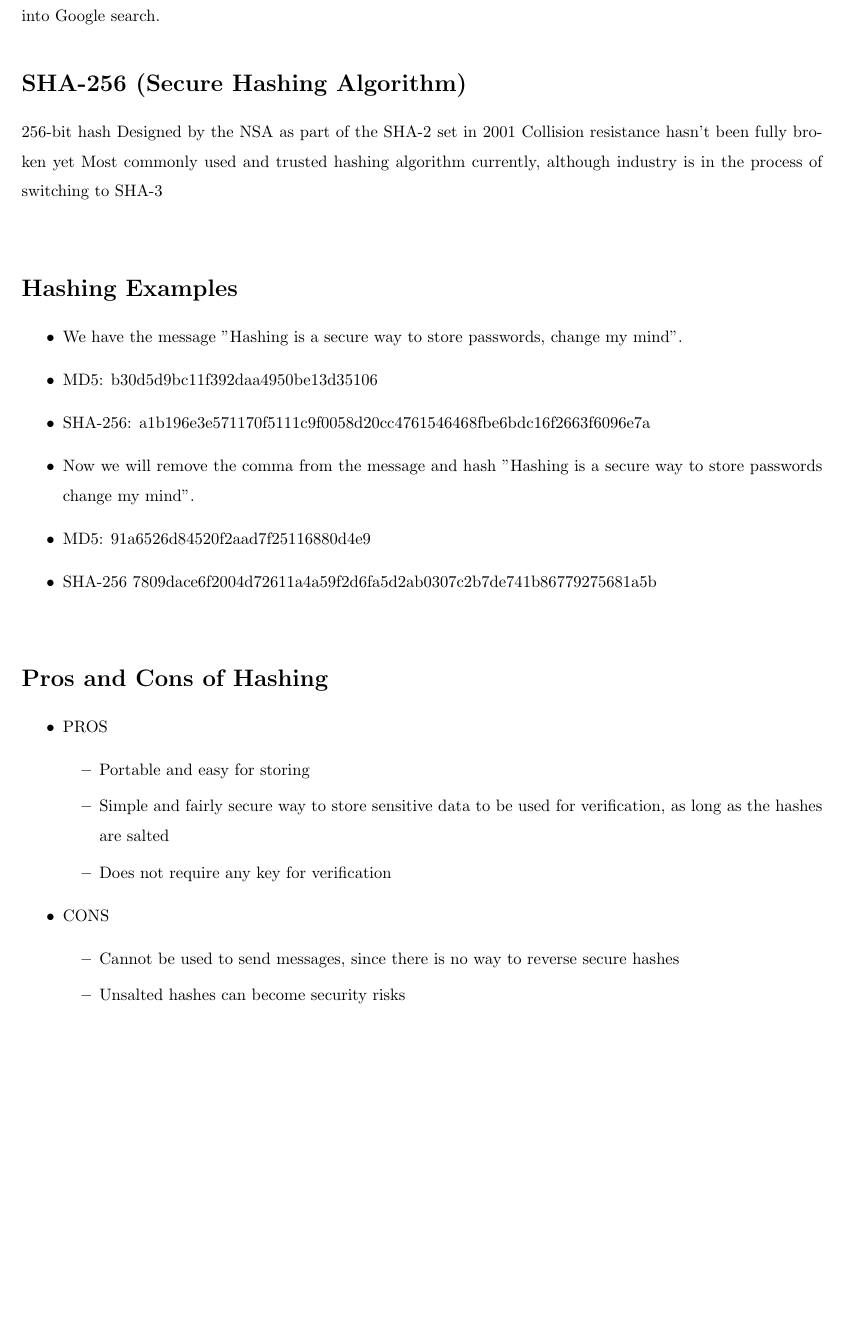
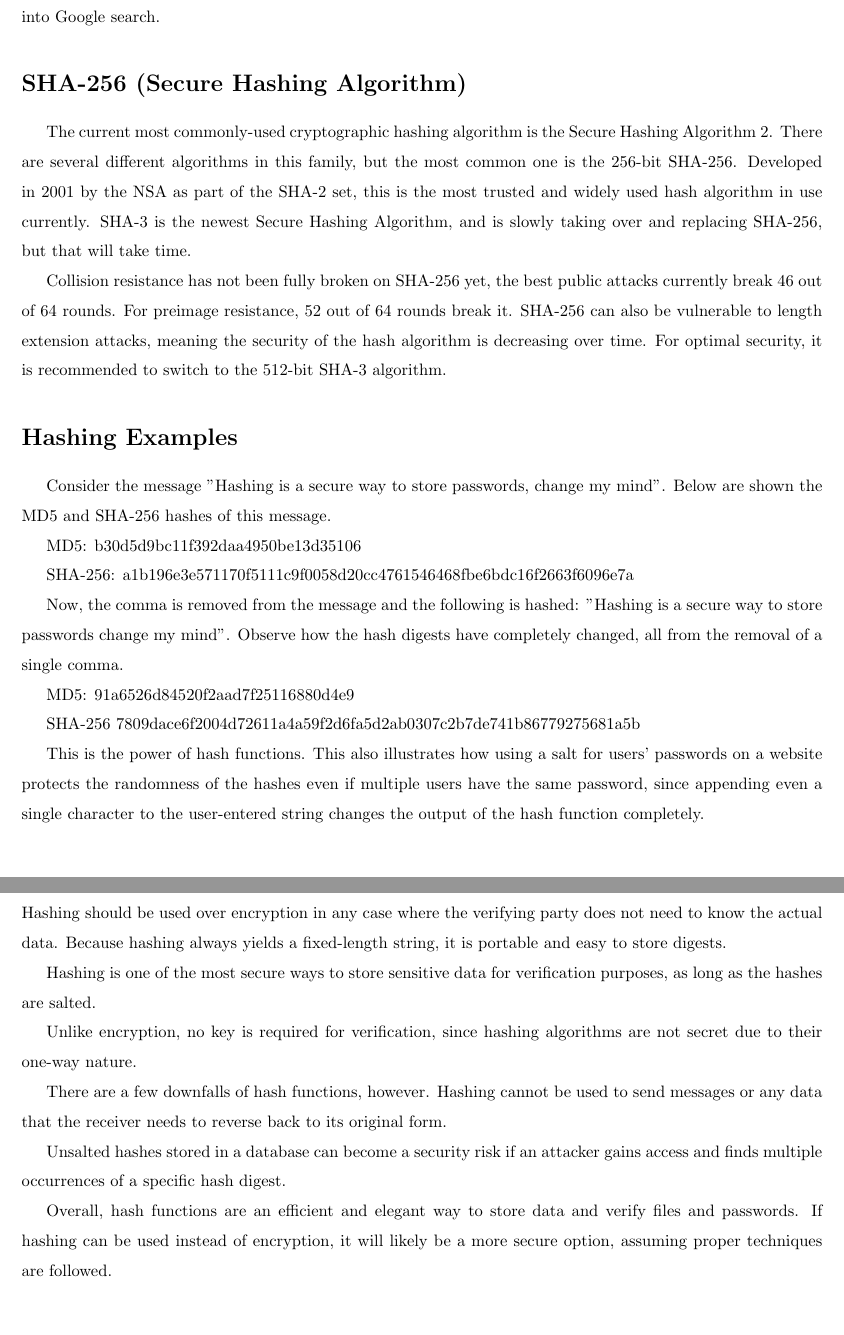
Before and after one commit to grantHaataja/undClasses, a LaTeX document (math408/presentation/hashPaper.tex): part of page 5 of 6 before the commit and two parts of pages 5 and 6 of 7 after it, the two joined at a grey line, cut so that both start at the same text, the shorter picture padded with empty space. Compiled offline with pdfLaTeX.

Commit message:
I'm amazing

```diff
--- a/math408/presentation/hashPaper.tex
+++ b/math408/presentation/hashPaper.tex
@@ -83,42 +87,42 @@ MD5 is still used extensively, but should no longer be implemented for any sensi
 
 
 \section{SHA-256 (Secure Hashing Algorithm)}
+\tab The current most commonly-used cryptographic hashing algorithm is the Secure Hashing Algorithm 2. There are several different algorithms in this family, but the most common one is the 256-bit SHA-256. Developed in 2001 by the NSA as part of the SHA-2 set, this is the most trusted and widely used hash algorithm in use currently. SHA-3 is the newest Secure Hashing Algorithm, and is slowly taking over and replacing SHA-256, but that will take time.
 
-
-
-
-		256-bit hash
-		Designed by the NSA as part of the SHA-2 set in 2001
-		Collision resistance hasn't been fully broken yet
-		Most commonly used and trusted hashing algorithm currently, although industry is in the process of switching to SHA-3\newline
+Collision resistance has not been fully broken on SHA-256 yet, the best public attacks currently break 46 out of 64 rounds. For preimage resistance, 52 out of 64 rounds break it. SHA-256 can also be vulnerable to length extension attacks, meaning the security of the hash algorithm is decreasing over time. For optimal security, it is recommended to switch to the 512-bit SHA-3 algorithm.
 
 
 \section{Hashing Examples}
-	\begin{itemize}
-		\item We have the message "Hashing is a secure way to store passwords, change my mind".
-		\item MD5: b30d5d9bc11f392daa4950be13d35106
-		\item SHA-256: a1b196e3e571170f5111c9f0058d20cc4761546468fbe6bdc16f2663f6096e7a
-		\item Now we will remove the comma from the message and hash "Hashing is a secure way to store passwords change my mind".
-		\item MD5: 91a6526d84520f2aad7f25116880d4e9
-		\item SHA-256 7809dace6f2004d72611a4a59f2d6fa5d2ab0307c2b7de741b86779275681a5b\newline
-	\end{itemize}
 
-\section{Pros and Cons of Hashing}
-	\begin{itemize}
-		\item PROS
-		\begin{itemize}
-			\item Portable and easy for storing
-			\item Simple and fairly secure way to store sensitive data to be used for verification, as long as the hashes are salted
-			\item Does not require any key for verification
-		\end{itemize}
-		\item CONS
-		\begin{itemize}
-			\item Cannot be used to send messages, since there is no way to reverse secure hashes
-			\item Unsalted hashes can become security risks   \newline
-		\end{itemize}
+\tab Consider the message "Hashing is a secure way to store passwords, change my mind". Below are shown the MD5 and SHA-256 hashes of this message.
 
-	\end{itemize}
+MD5: b30d5d9bc11f392daa4950be13d35106
 
+SHA-256: a1b196e3e571170f5111c9f0058d20cc4761546468fbe6bdc16f2663f6096e7a
+
+Now, the comma is removed from the message and the following is hashed: "Hashing is a secure way to store passwords change my mind". Observe how the hash digests have completely changed, all from the removal of a single comma.
+
+MD5: 91a6526d84520f2aad7f25116880d4e9
+
+SHA-256 7809dace6f2004d72611a4a59f2d6fa5d2ab0307c2b7de741b86779275681a5b
+
+This is the power of hash functions. This also illustrates how using a salt for users' passwords on a website protects the randomness of the hashes even if multiple users have the same password, since appending even a single character to the user-entered string changes the output of the hash function completely.
+
+\section{Hashing vs Encryption}
+
+Hashing should be used over encryption in any case where the verifying party does not need to know the actual data. Because hashing always yields a fixed-length string, it is portable and easy to store digests.
+
+Hashing is one of the most secure ways to store sensitive data for verification purposes, as long as the hashes are salted.
+
+Unlike encryption, no key is required for verification, since hashing algorithms are not secret due to their one-way nature.
+
+There are a few downfalls of hash functions, however. Hashing cannot be used to send messages or any data that the receiver needs to reverse back to its original form.
+
+Unsalted hashes stored in a database can become a security risk if an attacker gains access and finds multiple occurrences of a specific hash digest.
+
+Overall, hash functions are an efficient and elegant way to store data and verify files and passwords. If hashing can be used instead of encryption, it will likely be a more secure option, assuming proper techniques are followed.
+
+\newpage
 \begin{thebibliography}{}
 	\bibitem{Cryptographic Hash Functions Explained: A Beginner's Guide}
 	Daniel. (2018, December 03). Cryptographic Hash Functions Explained: A Beginner's Guide. Retrieved from {https://komodoplatform.com/cryptographic-hash-function/}
```
Also changed, not shown: math408/presentation/hashPaper.pdf, math408/presentation/hashPaper.tex (4 more changed lines), 14 other files.
